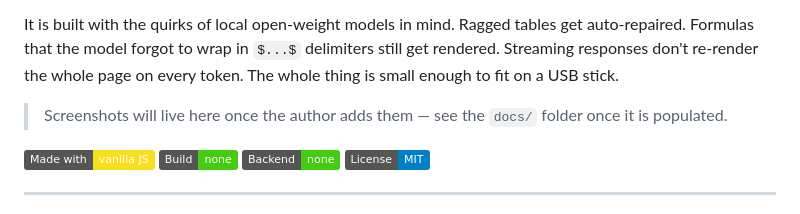
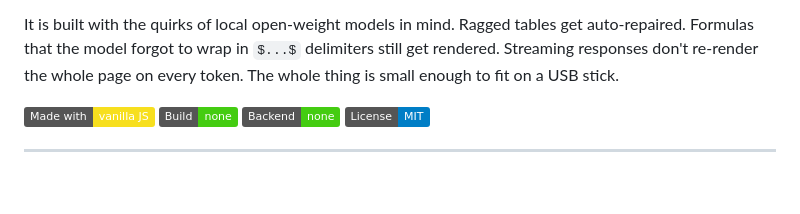
Before and after one commit to bikash-20/ollama-local-model-website, a Markdown page: README.md, the part around the change. Rendered like a GitHub page; badges without logos; blank space fills up the shorter version.

Commit message:
deleted unnecessary line

```diff
--- a/README.md
+++ b/README.md
@@ -23,9 +23,6 @@ tables get auto-repaired. Formulas that the model forgot to wrap in
 `$...$` delimiters still get rendered. Streaming responses don't re-render
 the whole page on every token. The whole thing is small enough to fit on a
 USB stick.
-
-> Screenshots will live here once the author adds them — see the
-> `docs/` folder once it is populated.
 
 [![Made with vanilla JS](https://img.shields.io/badge/Made%20with-vanilla%20JS-f7df1e?logo=javascript&logoColor=black)](https://developer.mozilla.org/en-US/docs/Web/JavaScript)
 [![No build step](https://img.shields.io/badge/Build-none-success)](#quick-start)
```
